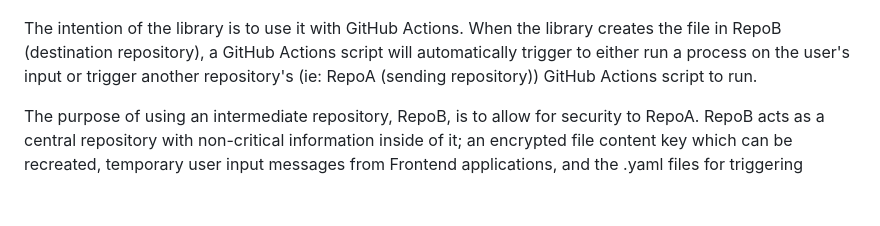
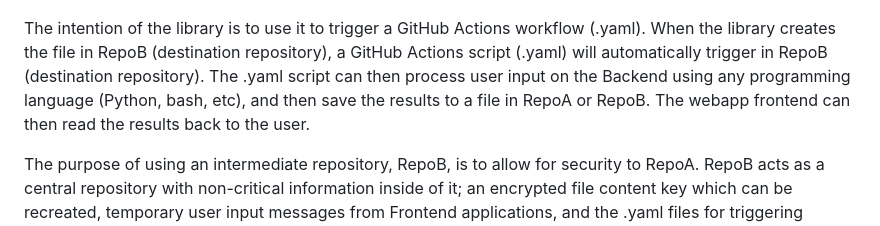
Before and after one commit to CodeSolutions2/library_to_run_GitHub_Actions, a Markdown page: README.md, the part around the change. Drawn GitHub-style; blank space fills up the shorter version.

```diff
--- a/README.md
+++ b/README.md
@@ -9,7 +9,7 @@ This library was inspired by the GitHub workflow called [workflow dispatch event
 
 ![alt_text](RepoA_RepoB.png)
 
-The intention of the library is to use it with GitHub Actions. When the library creates the file in RepoB (destination repository), a GitHub Actions script will automatically trigger to either run a process on the user's input or trigger another repository's (ie: RepoA (sending repository)) GitHub Actions script to run.
+The intention of the library is to use it to trigger a GitHub Actions workflow (.yaml). When the library creates the file in RepoB (destination repository), a GitHub Actions script (.yaml) will automatically trigger in RepoB (destination repository). The .yaml script can then process user input on the Backend using any programming language (Python, bash, etc), and then save the results to a file in RepoA or RepoB. The webapp frontend can then read the results back to the user.
 
 The purpose of using an intermediate repository, RepoB, is to allow for security to RepoA. RepoB acts as a central repository with non-critical information inside of it; an encrypted file content key which can be recreated, temporary user input messages from Frontend applications, and the .yaml files for triggering processes to run. If an intrusion occured, RepoB would be vunerable to loosing non-critical information, and RepoA would just loose functional communication without loss of critical data.
 
```
